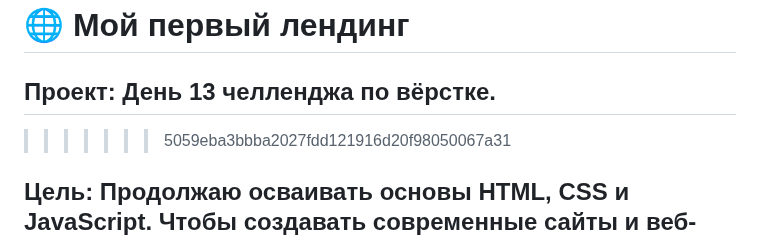
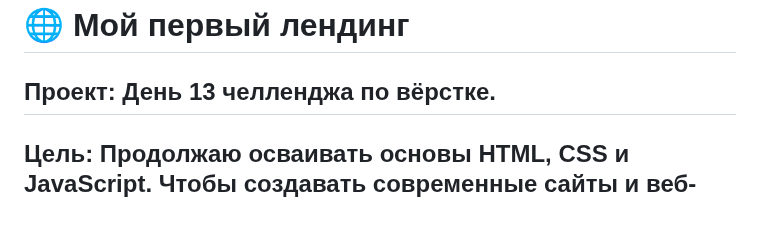
Before and after one commit to igritsenko1991-collab/Day1-hello, a Markdown page: README.md, the part around the change. Drawn GitHub-style; blank space fills up the shorter version.

```diff
--- a/README.md
+++ b/README.md
@@ -1,7 +1,6 @@
 # 🌐 Мой первый лендинг
 
 ## Проект: День 13 челленджа по вёрстке.
->>>>>>> 5059eba3bbba2027fdd121916d20f98050067a31
 ## Цель: Продолжаю осваивать основы HTML, CSS и JavaScript. Чтобы создавать современные сайты и веб-приложения. Теперь сайт выглядит динамично и современно.
 
 ## 🚀 День 1 — Старт и основа проекта
```
